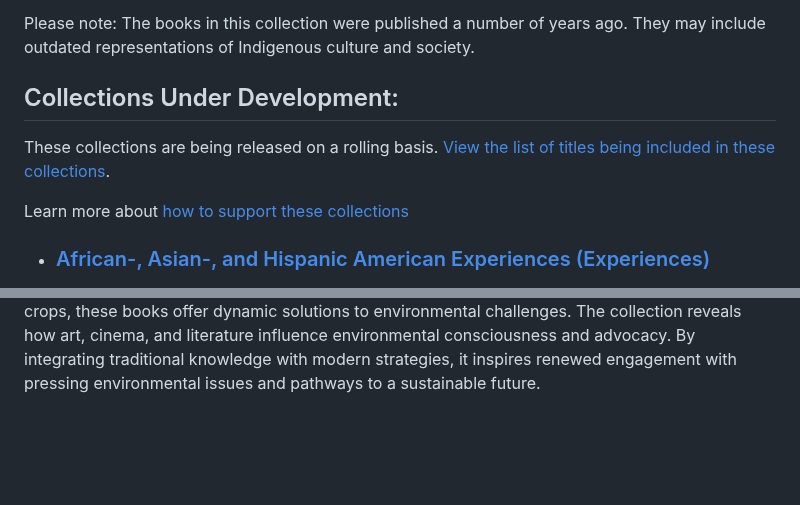
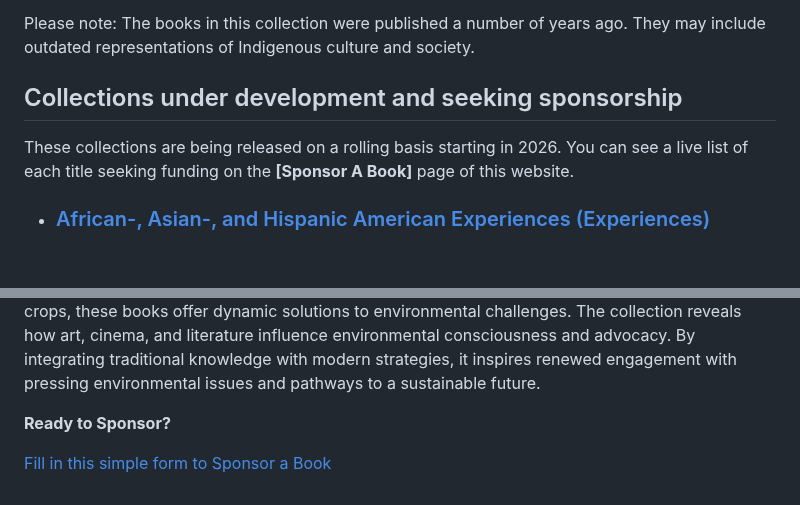
Before and after one commit to mlibrary/about-bigten, a Markdown page: src/content/collections.md, 2 parts joined by grey strips. Rendered like a GitHub page; blank space fills up the shorter version.

Commit message:
Update Pages “collections”

```diff
--- a/src/content/collections.md
+++ b/src/content/collections.md
@@ -18,11 +20,9 @@ This collection explores Indigenous North American history, culture, and literat
 
 Please note: The books in this collection were published a number of years ago. They may include outdated representations of Indigenous culture and society.
 
-## Collections Under Development:
+## Collections under development and seeking sponsorship
 
-These collections are being released on a rolling basis. [View the list of titles being included in these collections](https://docs.google.com/spreadsheets/d/1ric6_P3u456JbwnXoAD_ias0qLEL7uM2bvOBuBQtY4c/edit?usp=sharing).
-
-Learn more about [how to support these collections](https://bigtenopenbooks.org/librarians)
+These collections are being released on a rolling basis starting in 2026. You can see a live list of each title seeking funding on the **\[Sponsor A Book]** page of this website.
 
 * ### [African-, Asian-, and Hispanic American Experiences (Experiences)](https://www.fulcrum.org/bigten?f%5Bcollection_sim%5D%5B%5D=African-%2C+Asian-%2C+and+Hispanic+American+Experiences&locale=en)
 
@@ -43,3 +43,7 @@ This collection explores health disparities and intersectional experiences, high
 This collection explores humanity's environmental impact through conservation, sustainability, and ecological ethics. It delves into policy and activism, highlighting key legislation and movements worldwide. Analyzing urban sustainability, sustainable agriculture, and genetically engineered crops, these books offer dynamic solutions to environmental challenges. The collection reveals how art, cinema, and literature influence environmental consciousness and advocacy. By integrating traditional knowledge with modern strategies, it inspires renewed engagement with pressing environmental issues and pathways to a sustainable future.
 
 <!--EndFragment-->
+
+**Ready to Sponsor?**
+
+<p><a class="btn btn-secondary btn-lg mb-3" href="https://forms.gle/Syzt31PM3n3haf628">Fill in this simple form to Sponsor a Book</a></p>
```
Also changed, not shown: other parts of src/content/collections.md (+3 -1 lines).
